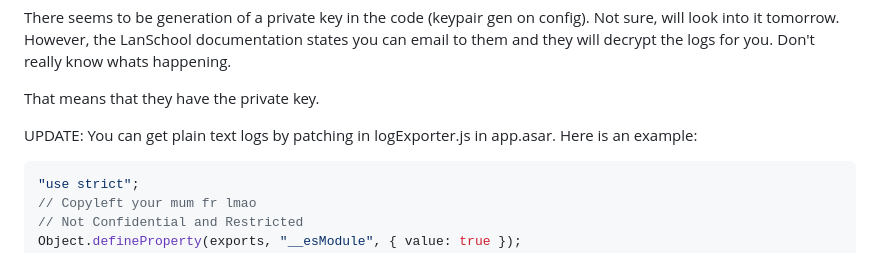
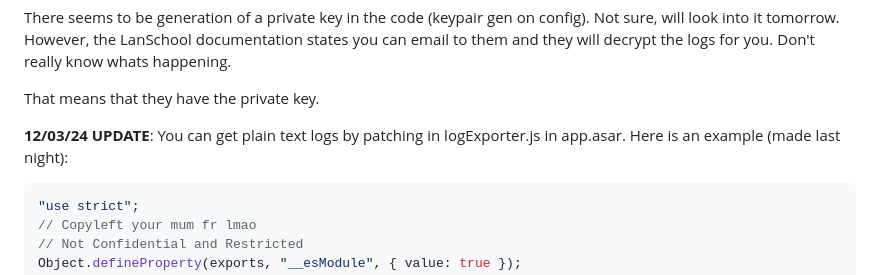
Before and after one commit to ilovecats4606/Lanschool-Air-Research, a Markdown page: README.md, the part around the change. GitHub-like rendering.

````diff
--- a/README.md
+++ b/README.md
@@ -47,7 +47,7 @@ However, the LanSchool documentation states you can email to them and they will
 That means that they have the private key.
 
 
-UPDATE: You can get plain text logs by patching in logExporter.js in app.asar. Here is an example:
+**12/03/24 UPDATE**: You can get plain text logs by patching in logExporter.js in app.asar. Here is an example (made last night):
 
 ```js
 "use strict";
````
